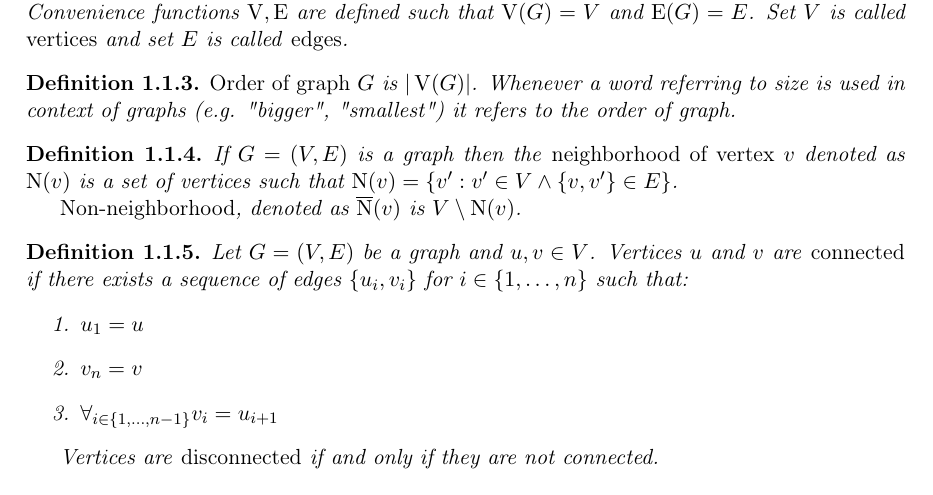
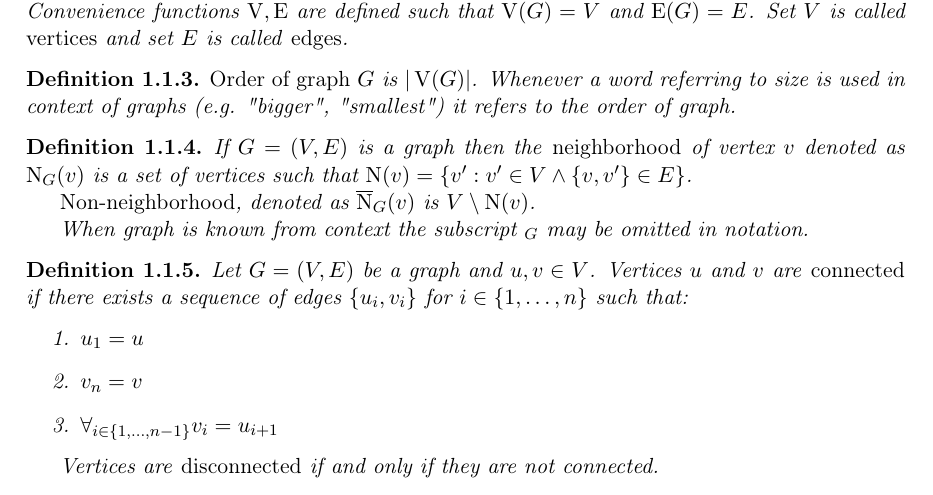
Before and after one commit to marcin-serwin/cographs, a LaTeX thesis (paper/main.tex, which reads paper/body/11-notation.tex): part of page 8 of 20, cut so that both start at the same text. Compiled offline with pdfLaTeX.

Commit message:
Fix vertex neighborhood definition

```diff
--- a/paper/body/11-notation.tex
+++ b/paper/body/11-notation.tex
@@ -17,9 +17,11 @@ Fundamental notion in this paper is a graph. All graphs used in this paper are a
 \end{defi}
 
 \begin{defi}
-    If $G = (V,E)$ is a graph then the \emph{neighborhood of vertex $v$} denoted as $\N(v)$ is a set of vertices such that $\N(v) = \{v' : v' \in V \land \{v, v'\} \in E\}$.
+    If $G = (V,E)$ is a graph then the \emph{neighborhood} of vertex $v$ denoted as $\N_G(v)$ is a set of vertices such that $\N(v) = \{v' : v' \in V \land \{v, v'\} \in E\}$.
 
-    \emph{Non-neighborhood}, denoted as $\Nbar(v)$ is $V \setminus \N(v)$.
+    \emph{Non-neighborhood}, denoted as $\Nbar_G(v)$ is $V \setminus \N(v)$.
+
+    When graph is known from context the subscript $_G$ may be omitted in notation.
 \end{defi}
 
 \begin{defi}
```
